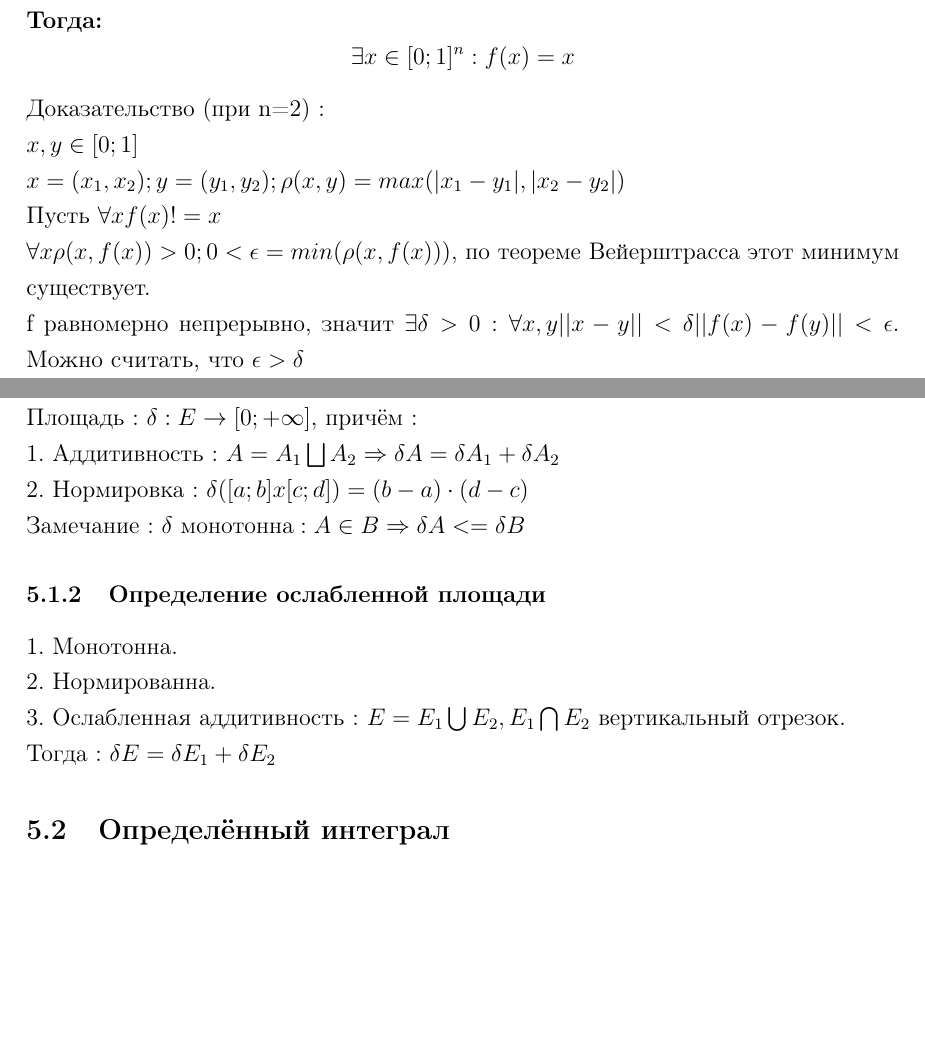
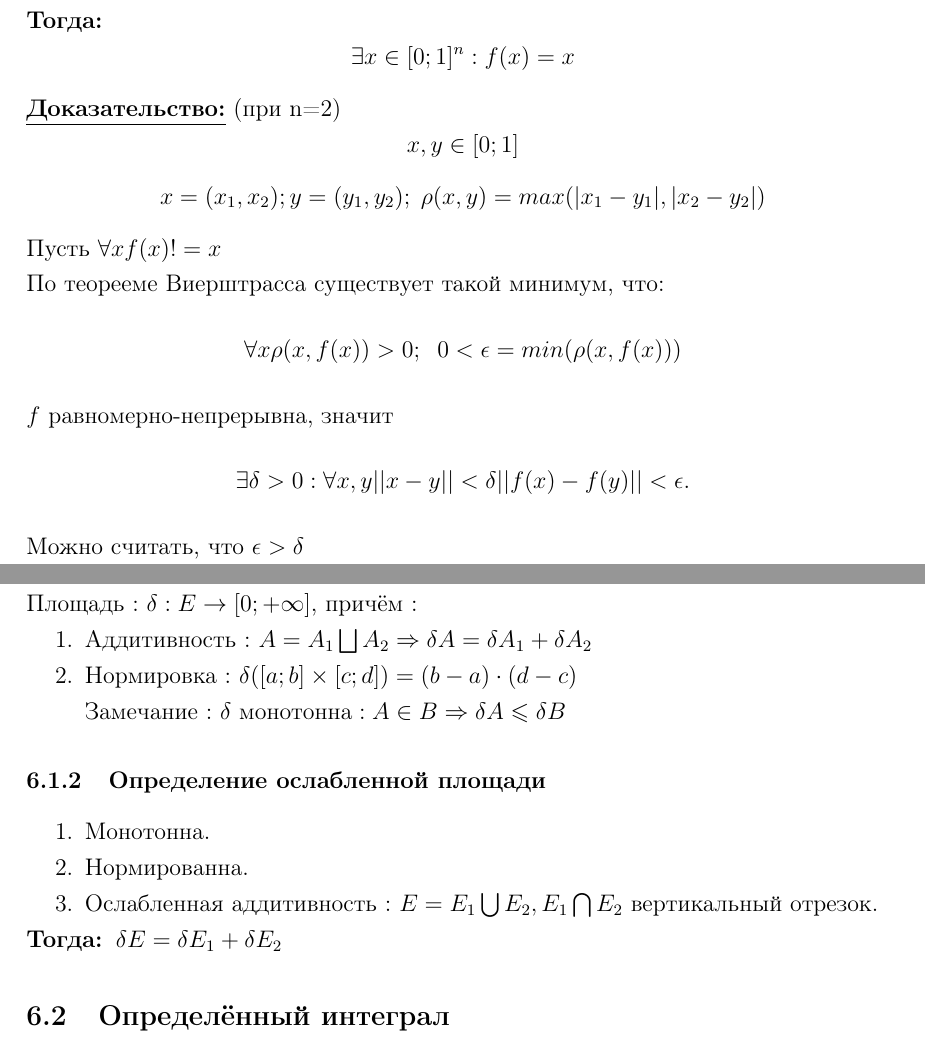
Before and after one commit to mikeTerentev/my-math-book-itmo, a LaTeX document (document.tex): two parts of pages 4 and 5 of 36 before the commit and two parts of pages 4 and 5 of 37 after it, joined at a grey line, cut so that both start at the same text, the shorter picture padded with empty space. Compiled offline with pdfLaTeX.

Commit message:
Rules to write conspect, more minor fixes in beginning

```diff
--- a/document.tex
+++ b/document.tex
@@ -152,12 +164,15 @@
 	$f : [0; 1]^n \in \mathbb{R}^n \rightarrow [0; 1]^n, \; f $ непрерывна. \nl
 	\then
 	$$\exists x \in [0; 1]^n : f(x) = x$$
-	Доказательство (при n=2) : \nl
-	$x, y \in [0; 1] \nl$
-	$x = (x_1, x_2); y = (y_1, y_2); \rho(x,y) = max(|x_1-y_1|, |x_2-y_2|) \nl$
+	\proof (при n=2)
+	$$ x, y \in [0; 1] $$
+	$$ x = (x_1, x_2); y = (y_1, y_2); \; \rho(x,y) = max(|x_1-y_1|, |x_2-y_2|) $$
 	Пусть $ \forall x f(x) != x$ \nl
-	$\forall x \rho(x, f(x))>0 ; 0 < \epsilon = min(\rho(x, f(x)))$, по теореме Вейерштрасса этот минимум существует. \nl
-	f равномерно непрерывно, значит $\exists \delta > 0 : \forall x,y ||x-y|| < \delta ||f(x)-f(y)|| < \epsilon$. Можно считать, что $\epsilon > \delta \nl$
+	По теорееме Виерштрасса существует такой минимум, что:
+	$$ \forall x \rho(x, f(x))>0 ; \;\; 0 < \epsilon = min(\rho(x, f(x)))$$
+	$f$ равномерно-непрерывна, значит
+	$$ \exists \delta > 0 : \forall x,y ||x-y|| < \delta ||f(x)-f(y)|| < \epsilon.$$
+	Можно считать, что $\epsilon > \delta \nl$
 	$ \exists n : \frac{1}{n} < \delta; Hex(n , n)$ — логическая доска.
 	$v = (v_1, v_2) \rightarrow (\frac{v_1}{n}, \frac{v_2}{n}) \in [0; 1]$ вершина доски. \nl
 	$color(v) = min(i \in \{1, 2\} : (f(\frac{v_i}{n})-\frac{v_i}{n})) \nl$
@@ -169,0 +181 @@
+	$$v^0_1 = 0; f_1(\frac{v^0_1}{n}-\frac{v^0_1}{n}) \geqslant\epsilon$$
@@ -174,16 +189,20 @@
 	\subsection{Площадь}
 	\subsubsection{Определение площади}
 	E — совокупность всех окраниченных подмножеств в $\mathbb{R}^2$ \nl
-	Площадь : $\delta : E \rightarrow [0; +\infty]$, причём : \nl
-	1. Аддитивность : $A = A_1 \bigsqcup A_2 \Rightarrow \delta A = \delta A_1 + \delta A_2 \nl$
-	2. Нормировка : $\delta([a; b] x [c; d]) = (b-a) \cdot (d-c) \nl$
-	Замечание : $\delta \text{ монотонна} : A \in B \Rightarrow \delta A <= \delta B$
+	Площадь : $\delta : E \rightarrow [0; +\infty]$, причём :
+	\begin{enumerate}
+		\item Аддитивность : $A = A_1 \bigsqcup A_2 \Rightarrow \delta A = \delta A_1 + \delta A_2$
+		\item Нормировка : $\delta([a; b] \times [c; d]) = (b-a) \cdot (d-c) \nl$
+		Замечание : $\delta \text{ монотонна} : A \in B \Rightarrow \delta A \leqslant \delta B$
+	\end{enumerate}
 
 	\subsubsection{Определение ослабленной площади}
-	1. Монотонна. \nl
-	2. Нормированна. \nl
-	3. Ослабленная аддитивность : $E = E_1 \bigcup E_2, E_1 \bigcap E_2$ вертикальный отрезок.\nl
-	Тогда : $\delta E = \delta E_1 + \delta E_2$
+	\begin{enumerate}
+		\item Монотонна.
+		\item Нормированна.
+		\item Ослабленная аддитивность : $E = E_1 \bigcup E_2, E_1 \bigcap E_2$ вертикальный отрезок.
+	\end{enumerate}
+	\then $\;\; \delta E = \delta E_1 + \delta E_2$
 
 
 	\subsection{Определённый интеграл}
```
Also changed, not shown: document.pdf, document.tex (49 more changed lines).
